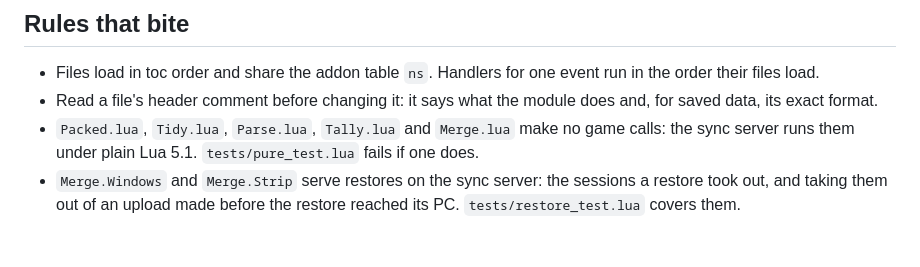
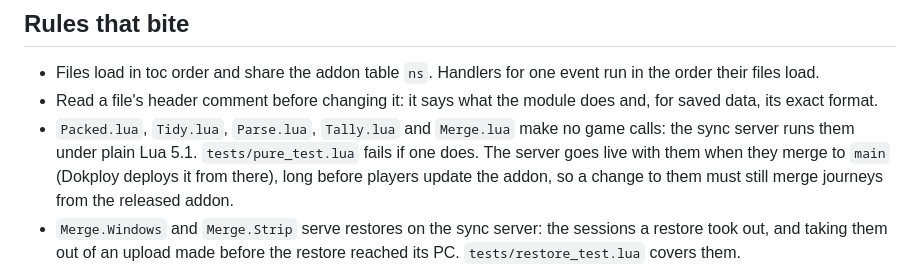
Before and after one commit to Jordanburch101/road-to-sixty, a Markdown page: apps/addon/AGENTS.md, the part around the change. Drawn GitHub-style; blank space fills up the shorter version.

```diff
--- a/apps/addon/AGENTS.md
+++ b/apps/addon/AGENTS.md
@@ -31,7 +31,10 @@ bun run test              # every test under LuaJIT, and under Lua 5.1 if instal
   does and, for saved data, its exact format.
 - `Packed.lua`, `Tidy.lua`, `Parse.lua`, `Tally.lua` and `Merge.lua` make no
   game calls: the sync server runs them under plain Lua 5.1.
-  `tests/pure_test.lua` fails if one does.
+  `tests/pure_test.lua` fails if one does. The server goes live with them
+  when they merge to `main` (Dokploy deploys it from there), long before
+  players update the addon, so a change to them must still merge journeys
+  from the released addon.
 - `Merge.Windows` and `Merge.Strip` serve restores on the sync server: the
   sessions a restore took out, and taking them out of an upload made before
   the restore reached its PC. `tests/restore_test.lua` covers them.
```
Also changed, not shown: apps/server/AGENTS.md (+10 -1 lines).
